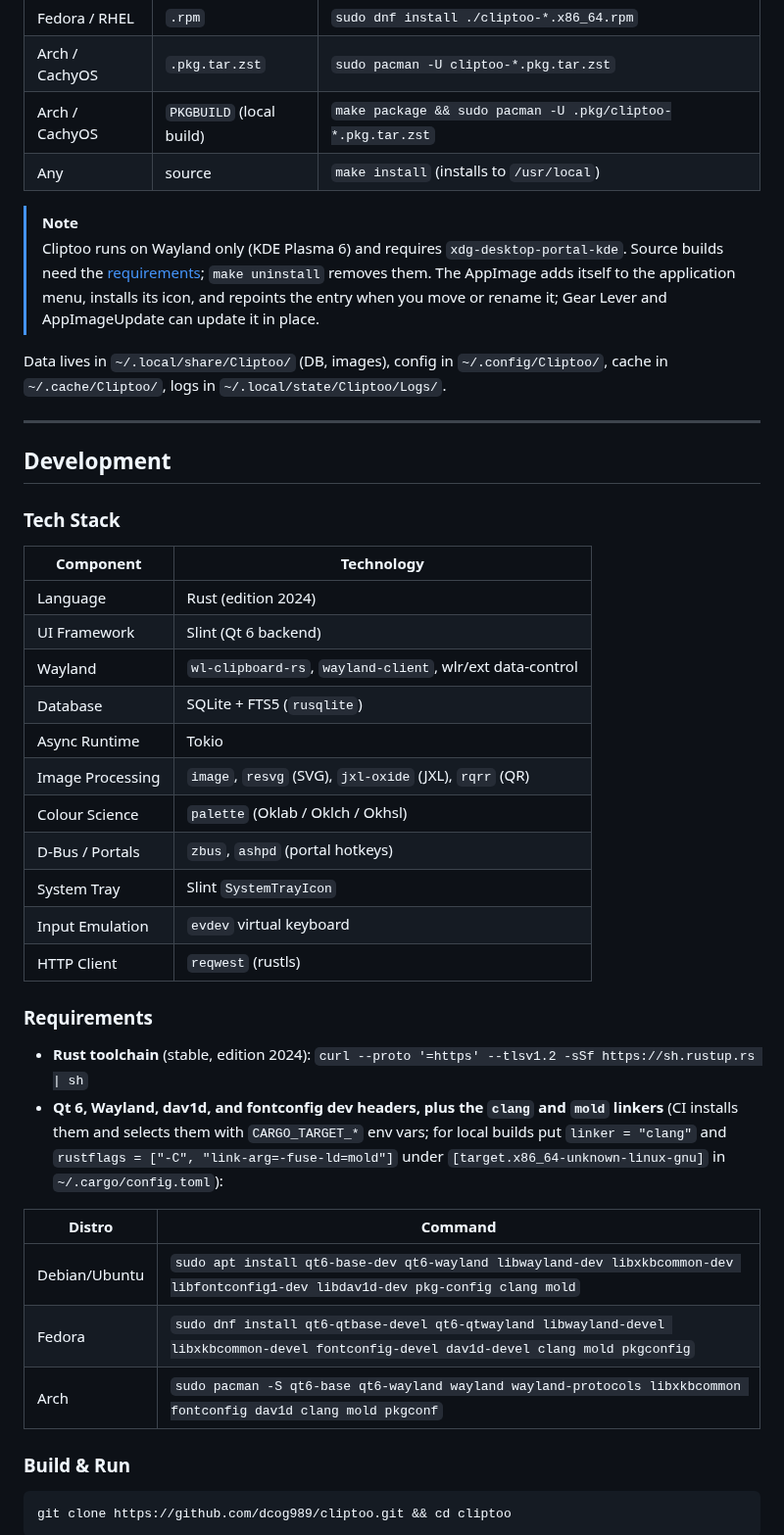
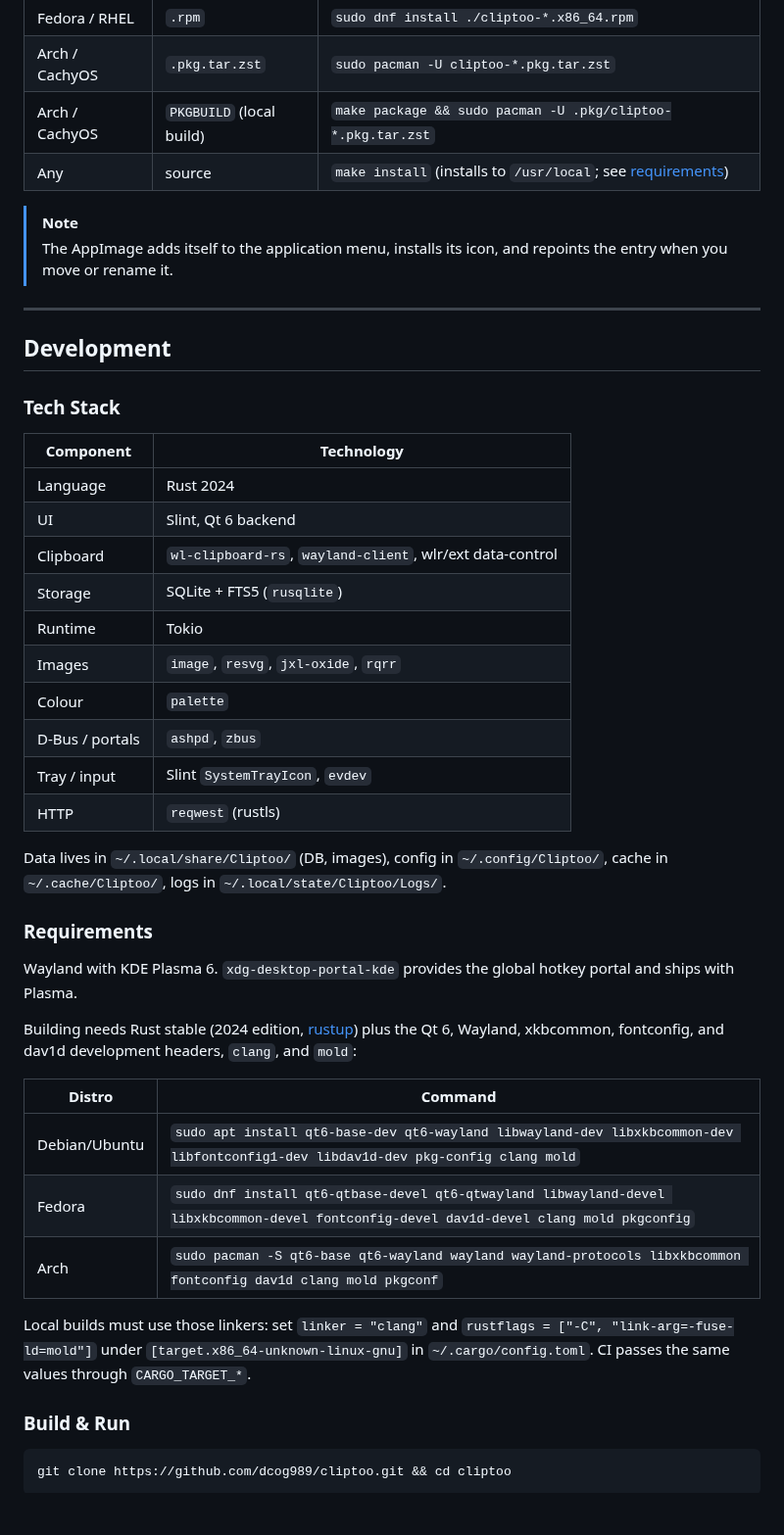
Before and after one commit to dcog989/Cliptoo, a Markdown page: README.md, the part around one of its changes. Shown at 98% size. Drawn GitHub-style; blank space fills up the shorter version.

Commit message:
docs: readme.md refined

```diff
--- a/README.md
+++ b/README.md
@@ -66,12 +67,10 @@ Download [GitHub Latest Release](https://github.com/dcog989/Cliptoo/releases/lat
 | Fedora / RHEL | `.rpm` | `sudo dnf install ./cliptoo-*.x86_64.rpm` |
 | Arch / CachyOS | `.pkg.tar.zst` | `sudo pacman -U cliptoo-*.pkg.tar.zst` |
 | Arch / CachyOS | `PKGBUILD` (local build) | `make package && sudo pacman -U .pkg/cliptoo-*.pkg.tar.zst` |
-| Any | source | `make install` (installs to `/usr/local`) |
+| Any | source | `make install` (installs to `/usr/local`; see [requirements](#requirements)) |
 
 > [!NOTE]
-> Cliptoo runs on Wayland only (KDE Plasma 6) and requires `xdg-desktop-portal-kde`. Source builds need the [requirements](#requirements); `make uninstall` removes them. The AppImage adds itself to the application menu, installs its icon, and repoints the entry when you move or rename it; Gear Lever and AppImageUpdate can update it in place.
-
-Data lives in `~/.local/share/Cliptoo/` (DB, images), config in `~/.config/Cliptoo/`, cache in `~/.cache/Cliptoo/`, logs in `~/.local/state/Cliptoo/Logs/`.
+> The AppImage adds itself to the application menu, installs its icon, and repoints the entry when you move or rename it.
 
 ---
 
@@ -79,33 +78,34 @@ Data lives in `~/.local/share/Cliptoo/` (DB, images), config in `~/.config/Clipt
 
 ### Tech Stack
 
-| Component           | Technology                                       |
-|---------------------|--------------------------------------------------|
-| Language            | Rust (edition 2024)                              |
-| UI Framework        | Slint (Qt 6 backend)                             |
-| Wayland             | `wl-clipboard-rs`, `wayland-client`, wlr/ext data-control |
-| Database            | SQLite + FTS5 (`rusqlite`)                       |
-| Async Runtime       | Tokio                                            |
-| Image Processing    | `image`, `resvg` (SVG), `jxl-oxide` (JXL), `rqrr` (QR) |
-| Colour Science      | `palette` (Oklab / Oklch / Okhsl)                |
-| D-Bus / Portals     | `zbus`, `ashpd` (portal hotkeys)                 |
-| System Tray         | Slint `SystemTrayIcon`                           |
-| Input Emulation     | `evdev` virtual keyboard                         |
-| HTTP Client         | `reqwest` (rustls)                               |
+| Component | Technology |
+|-----------|------------|
+| Language | Rust 2024 |
+| UI | Slint, Qt 6 backend |
+| Clipboard | `wl-clipboard-rs`, `wayland-client`, wlr/ext data-control |
+| Storage | SQLite + FTS5 (`rusqlite`) |
+| Runtime | Tokio |
+| Images | `image`, `resvg`, `jxl-oxide`, `rqrr` |
+| Colour | `palette` |
+| D-Bus / portals | `ashpd`, `zbus` |
+| Tray / input | Slint `SystemTrayIcon`, `evdev` |
+| HTTP | `reqwest` (rustls) |
+
+Data lives in `~/.local/share/Cliptoo/` (DB, images), config in `~/.config/Cliptoo/`, cache in `~/.cache/Cliptoo/`, logs in `~/.local/state/Cliptoo/Logs/`.
 
 ### Requirements
 
-- **Rust toolchain** (stable, edition 2024): `curl --proto '=https' --tlsv1.2 -sSf https://sh.rustup.rs | sh`
-- **Qt 6, Wayland, dav1d, and fontconfig dev headers, plus the `clang` and `mold` linkers**
-  (CI installs them and selects them with `CARGO_TARGET_*` env vars; for local
-  builds put `linker = "clang"` and `rustflags = ["-C", "link-arg=-fuse-ld=mold"]`
-  under `[target.x86_64-unknown-linux-gnu]` in `~/.cargo/config.toml`):
+Wayland with KDE Plasma 6. `xdg-desktop-portal-kde` provides the global hotkey portal and ships with Plasma.
 
-| Distro       | Command                                                                     |
-|--------------|-----------------------------------------------------------------------------|
-| Debian/Ubuntu| `sudo apt install qt6-base-dev qt6-wayland libwayland-dev libxkbcommon-dev libfontconfig1-dev libdav1d-dev pkg-config clang mold` |
-| Fedora       | `sudo dnf install qt6-qtbase-devel qt6-qtwayland libwayland-devel libxkbcommon-devel fontconfig-devel dav1d-devel clang mold pkgconfig` |
-| Arch         | `sudo pacman -S qt6-base qt6-wayland wayland wayland-protocols libxkbcommon fontconfig dav1d clang mold pkgconf` |
+Building needs Rust stable (2024 edition, [rustup](https://rustup.rs)) plus the Qt 6, Wayland, xkbcommon, fontconfig, and dav1d development headers, `clang`, and `mold`:
+
+| Distro        | Command |
+|---------------|---------|
+| Debian/Ubuntu | `sudo apt install qt6-base-dev qt6-wayland libwayland-dev libxkbcommon-dev libfontconfig1-dev libdav1d-dev pkg-config clang mold` |
+| Fedora        | `sudo dnf install qt6-qtbase-devel qt6-qtwayland libwayland-devel libxkbcommon-devel fontconfig-devel dav1d-devel clang mold pkgconfig` |
+| Arch          | `sudo pacman -S qt6-base qt6-wayland wayland wayland-protocols libxkbcommon fontconfig dav1d clang mold pkgconf` |
+
+Local builds must use those linkers: set `linker = "clang"` and `rustflags = ["-C", "link-arg=-fuse-ld=mold"]` under `[target.x86_64-unknown-linux-gnu]` in `~/.cargo/config.toml`. CI passes the same values through `CARGO_TARGET_*`.
 
 ### Build & Run
 
```
Also changed, not shown: other parts of README.md (+11 -14 lines).
